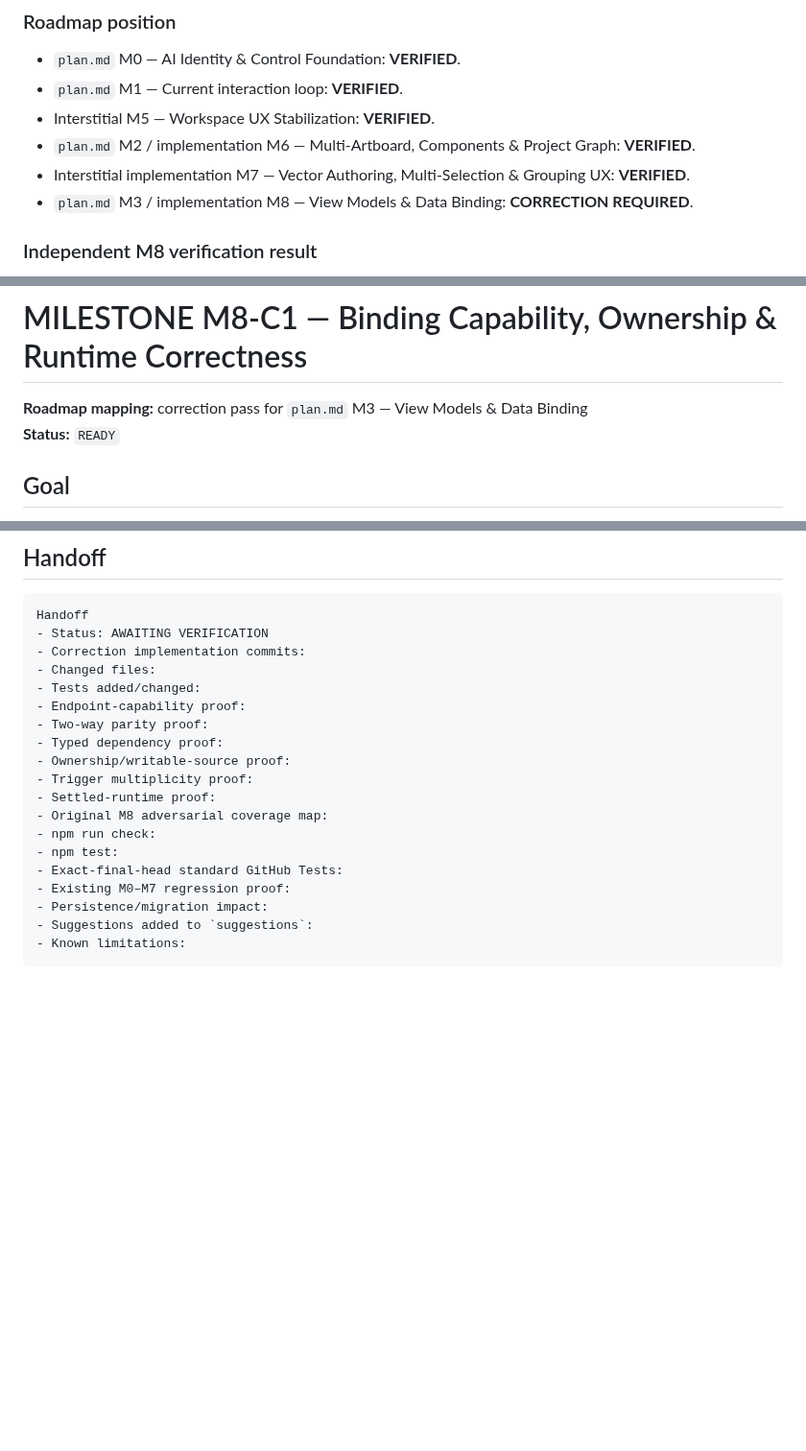
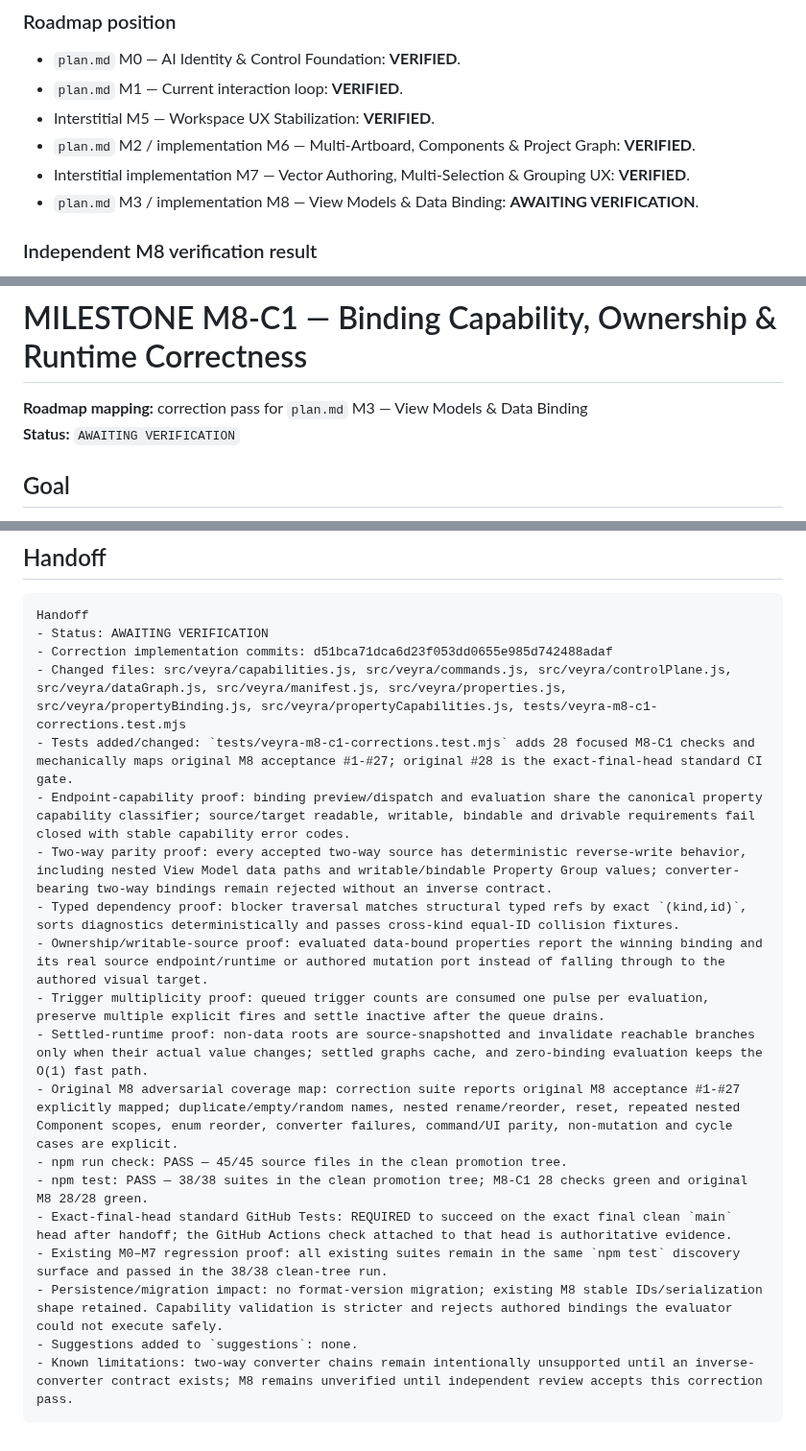
Before and after one commit to Logan17de/Rive_Rider, a Markdown page: milestone.md, 3 parts joined by grey strips. Shown at 96% size. Drawn GitHub-style; blank space fills up the shorter version.

Commit message:
Complete M8-C1 correction handoff

````diff
--- a/milestone.md
+++ b/milestone.md
@@ -26,7 +26,7 @@ When the milestone is complete, set its status to `AWAITING VERIFICATION`, fill
 - Interstitial M5 — Workspace UX Stabilization: **VERIFIED**.
 - `plan.md` M2 / implementation M6 — Multi-Artboard, Components & Project Graph: **VERIFIED**.
 - Interstitial implementation M7 — Vector Authoring, Multi-Selection & Grouping UX: **VERIFIED**.
-- `plan.md` M3 / implementation M8 — View Models & Data Binding: **CORRECTION REQUIRED**.
+- `plan.md` M3 / implementation M8 — View Models & Data Binding: **AWAITING VERIFICATION**.
 
 ### Independent M8 verification result
 
@@ -39,7 +39,7 @@ The final handoff head `1a0274d654218a0919c5a1b9c9a505a8272d5994` also has no st
 # MILESTONE M8-C1 — Binding Capability, Ownership & Runtime Correctness
 
 **Roadmap mapping:** correction pass for `plan.md` M3 — View Models & Data Binding
-**Status:** `READY`
+**Status:** `AWAITING VERIFICATION`
 
 ## Goal
 
@@ -245,21 +245,21 @@ M8 may be independently VERIFIED only when:
 ```text
 Handoff
 - Status: AWAITING VERIFICATION
-- Correction implementation commits:
-- Changed files:
-- Tests added/changed:
-- Endpoint-capability proof:
-- Two-way parity proof:
-- Typed dependency proof:
-- Ownership/writable-source proof:
-- Trigger multiplicity proof:
-- Settled-runtime proof:
-- Original M8 adversarial coverage map:
-- npm run check:
-- npm test:
-- Exact-final-head standard GitHub Tests:
-- Existing M0–M7 regression proof:
-- Persistence/migration impact:
-- Suggestions added to `suggestions`:
-- Known limitations:
+- Correction implementation commits: d51bca71dca6d23f053dd0655e985d742488adaf
+- Changed files: src/veyra/capabilities.js, src/veyra/commands.js, src/veyra/controlPlane.js, src/veyra/dataGraph.js, src/veyra/manifest.js, src/veyra/properties.js, src/veyra/propertyBinding.js, src/veyra/propertyCapabilities.js, tests/veyra-m8-c1-corrections.test.mjs
+- Tests added/changed: `tests/veyra-m8-c1-corrections.test.mjs` adds 28 focused M8-C1 checks and mechanically maps original M8 acceptance #1-#27; original #28 is the exact-final-head standard CI gate.
+- Endpoint-capability proof: binding preview/dispatch and evaluation share the canonical property capability classifier; source/target readable, writable, bindable and drivable requirements fail closed with stable capability error codes.
+- Two-way parity proof: every accepted two-way source has deterministic reverse-write behavior, including nested View Model data paths and writable/bindable Property Group values; converter-bearing two-way bindings remain rejected without an inverse contract.
+- Typed dependency proof: blocker traversal matches structural typed refs by exact `(kind,id)`, sorts diagnostics deterministically and passes cross-kind equal-ID collision fixtures.
+- Ownership/writable-source proof: evaluated data-bound properties report the winning binding and its real source endpoint/runtime or authored mutation port instead of falling through to the authored visual target.
+- Trigger multiplicity proof: queued trigger counts are consumed one pulse per evaluation, preserve multiple explicit fires and settle inactive after the queue drains.
+- Settled-runtime proof: non-data roots are source-snapshotted and invalidate reachable branches only when their actual value changes; settled graphs cache, and zero-binding evaluation keeps the O(1) fast path.
+- Original M8 adversarial coverage map: correction suite reports original M8 acceptance #1-#27 explicitly mapped; duplicate/empty/random names, nested rename/reorder, reset, repeated nested Component scopes, enum reorder, converter failures, command/UI parity, non-mutation and cycle cases are explicit.
+- npm run check: PASS — 45/45 source files in the clean promotion tree.
+- npm test: PASS — 38/38 suites in the clean promotion tree; M8-C1 28 checks green and original M8 28/28 green.
+- Exact-final-head standard GitHub Tests: REQUIRED to succeed on the exact final clean `main` head after handoff; the GitHub Actions check attached to that head is authoritative evidence.
+- Existing M0–M7 regression proof: all existing suites remain in the same `npm test` discovery surface and passed in the 38/38 clean-tree run.
+- Persistence/migration impact: no format-version migration; existing M8 stable IDs/serialization shape retained. Capability validation is stricter and rejects authored bindings the evaluator could not execute safely.
+- Suggestions added to `suggestions`: none.
+- Known limitations: two-way converter chains remain intentionally unsupported until an inverse-converter contract exists; M8 remains unverified until independent review accepts this correction pass.
 ```
````
